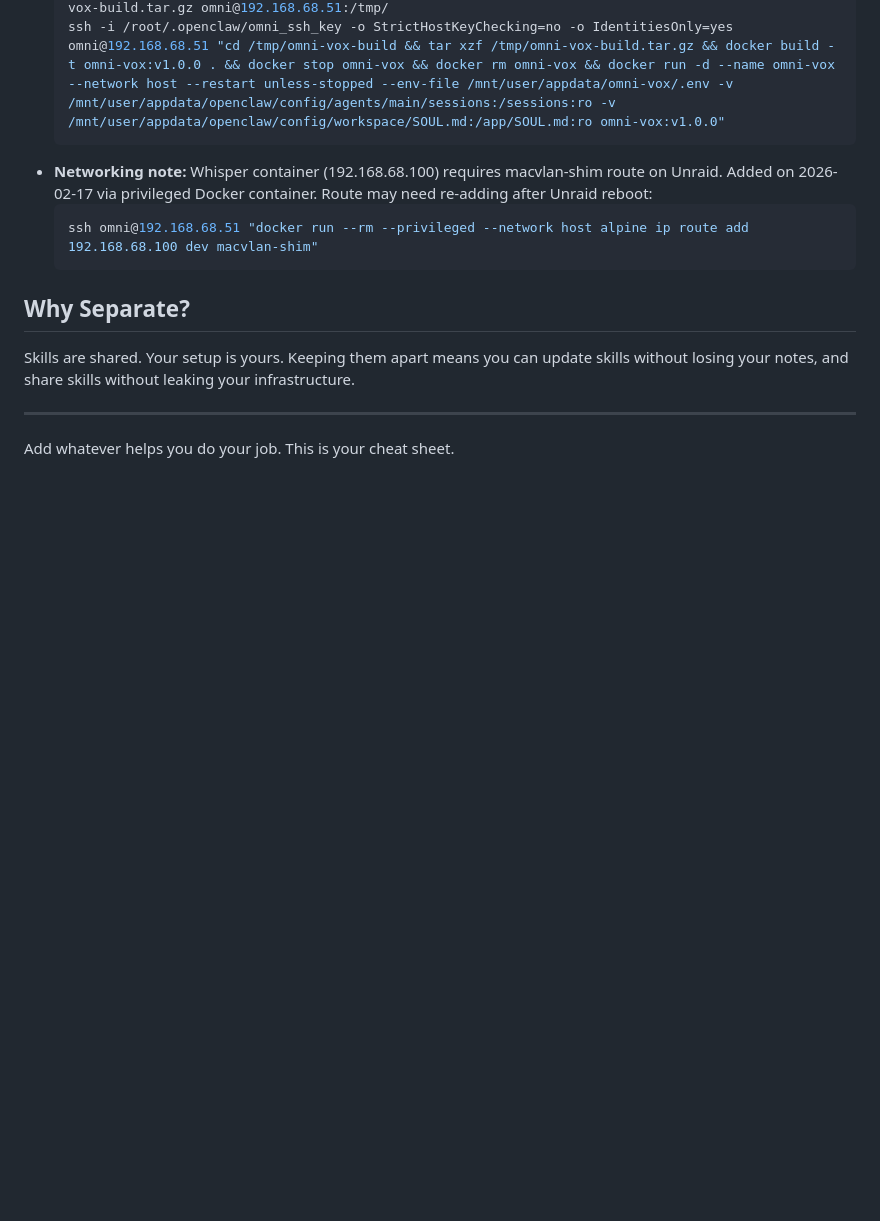
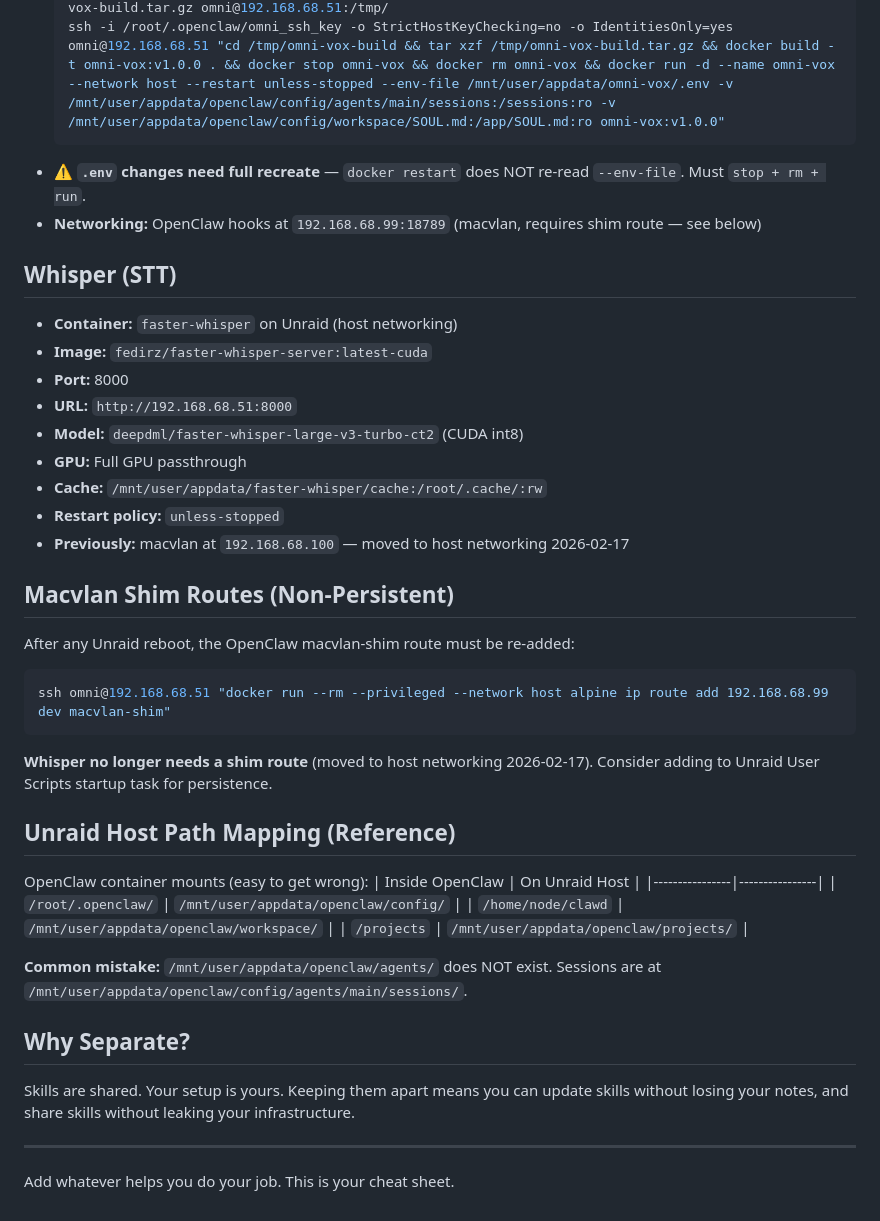
Before and after one commit to cambriel-cpu/omni-vox, a Markdown page: TOOLS.md, the part around the change. GitHub-like rendering; blank space fills up the shorter version.

````diff
--- a/TOOLS.md
+++ b/TOOLS.md
@@ -115,10 +115,40 @@ Things like:
   scp -i /root/.openclaw/omni_ssh_key -o StrictHostKeyChecking=no -o IdentitiesOnly=yes /tmp/omni-vox-build.tar.gz omni@192.168.68.51:/tmp/
   ssh -i /root/.openclaw/omni_ssh_key -o StrictHostKeyChecking=no -o IdentitiesOnly=yes omni@192.168.68.51 "cd /tmp/omni-vox-build && tar xzf /tmp/omni-vox-build.tar.gz && docker build -t omni-vox:v1.0.0 . && docker stop omni-vox && docker rm omni-vox && docker run -d --name omni-vox --network host --restart unless-stopped --env-file /mnt/user/appdata/omni-vox/.env -v /mnt/user/appdata/openclaw/config/agents/main/sessions:/sessions:ro -v /mnt/user/appdata/openclaw/config/workspace/SOUL.md:/app/SOUL.md:ro omni-vox:v1.0.0"
   ```
-- **Networking note:** Whisper container (192.168.68.100) requires macvlan-shim route on Unraid. Added on 2026-02-17 via privileged Docker container. Route may need re-adding after Unraid reboot:
-  ```bash
-  ssh omni@192.168.68.51 "docker run --rm --privileged --network host alpine ip route add 192.168.68.100 dev macvlan-shim"
-  ```
+- **⚠️ `.env` changes need full recreate** — `docker restart` does NOT re-read `--env-file`. Must `stop + rm + run`.
+- **Networking:** OpenClaw hooks at `192.168.68.99:18789` (macvlan, requires shim route — see below)
+
+## Whisper (STT)
+
+- **Container:** `faster-whisper` on Unraid (host networking)
+- **Image:** `fedirz/faster-whisper-server:latest-cuda`
+- **Port:** 8000
+- **URL:** `http://192.168.68.51:8000`
+- **Model:** `deepdml/faster-whisper-large-v3-turbo-ct2` (CUDA int8)
+- **GPU:** Full GPU passthrough
+- **Cache:** `/mnt/user/appdata/faster-whisper/cache:/root/.cache/:rw`
+- **Restart policy:** `unless-stopped`
+- **Previously:** macvlan at `192.168.68.100` — moved to host networking 2026-02-17
+
+## Macvlan Shim Routes (Non-Persistent)
+
+After any Unraid reboot, the OpenClaw macvlan-shim route must be re-added:
+```bash
+ssh omni@192.168.68.51 "docker run --rm --privileged --network host alpine ip route add 192.168.68.99 dev macvlan-shim"
+```
+**Whisper no longer needs a shim route** (moved to host networking 2026-02-17).
+Consider adding to Unraid User Scripts startup task for persistence.
+
+## Unraid Host Path Mapping (Reference)
+
+OpenClaw container mounts (easy to get wrong):
+| Inside OpenClaw | On Unraid Host |
+|----------------|----------------|
+| `/root/.openclaw/` | `/mnt/user/appdata/openclaw/config/` |
+| `/home/node/clawd` | `/mnt/user/appdata/openclaw/workspace/` |
+| `/projects` | `/mnt/user/appdata/openclaw/projects/` |
+
+**Common mistake:** `/mnt/user/appdata/openclaw/agents/` does NOT exist. Sessions are at `/mnt/user/appdata/openclaw/config/agents/main/sessions/`.
 
 ## Why Separate?
 
````
Also changed, not shown: memory/2026-02-17.md (+19 -0 lines).
